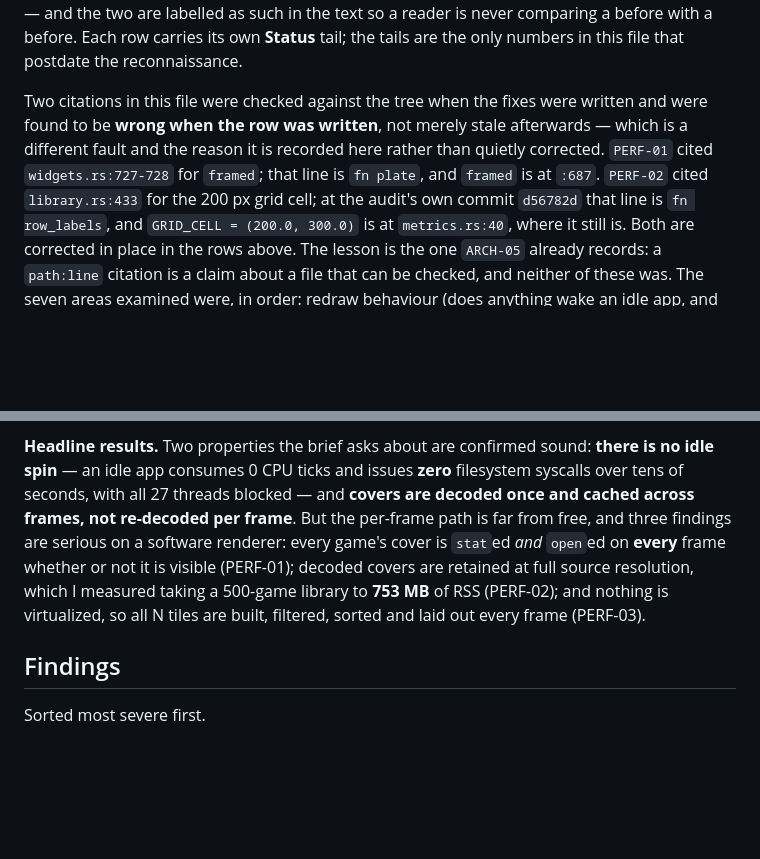
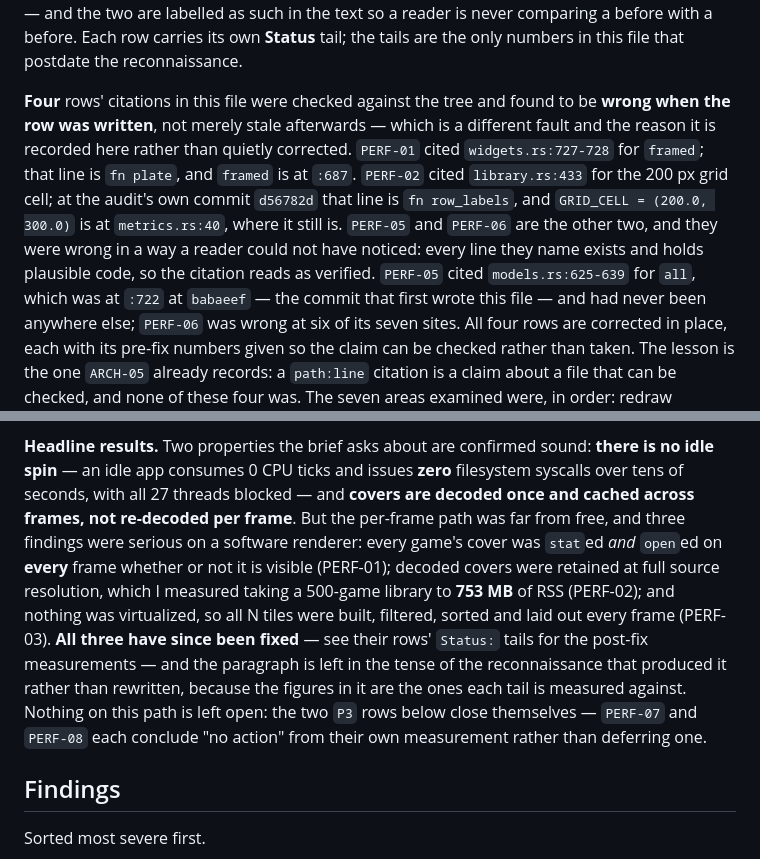
Before and after one commit to goshitsarch-eng/GamesHandler, a Markdown page: docs/audit/PERFORMANCE.md, 2 parts joined by grey strips. Rendered like a GitHub page; blank space fills up the shorter version.

Commit message:
docs(perf): four citation errata, not two, and the headline is reconnaissance tense
Two prose blocks in this file went stale in the same way its tables did, and both
were caught by reading the file rather than the rows.

The citation-erratum paragraph said **two** citations were found wrong when the
rows were written and named `PERF-01` and `PERF-02`. `PERF-05` and `PERF-06` are
the other two, added to this file's rows by the commit that closed them, and they
are the worse pair for a reader: every line they name exists and holds plausible
code, so the citation reads as verified rather than as broken. At `babaeef` — the
commit that first wrote this file — `PERF-05`'s `models.rs:625-639` for `all`
pointed into `load_at`'s comment; `all` was at `:722` and had never been anywhere
else. `PERF-06` was wrong at six of its seven sites. The paragraph now says four
and gives each row's pre-fix numbers, so the claim can be checked rather than
taken.

The **Headline results** paragraph was present-tense about three findings that
are all now fixed — "every game's cover *is* `stat`ed and `open`ed on every
frame", "nothing *is* virtualized". It is now in the tense of the reconnaissance
that produced it, with a pointer to the three `Status:` tails that carry the
post-fix measurements, because those figures are what each tail is measured
against and rewriting them would destroy the comparison. The first draft of this
edit ended "what remains open is `PERF-07` and the P3 rows" — which was itself a
stale claim of the same kind, since `PERF-07` and `PERF-08` each conclude "no
action" from their own measurement. Nothing on this path is open.

Trimming the file to statements I had actually verified is the same fault as
`PERF-05`'s citations, one document up.

Co-Authored-By: Claude Code <noreply@anthropic.com>

```diff
--- a/docs/audit/PERFORMANCE.md
+++ b/docs/audit/PERFORMANCE.md
@@ -14,16 +14,22 @@ so a reader is never comparing a before with a before. Each row carries its own
 **Status** tail; the tails are the only numbers in this file that postdate the
 reconnaissance.
 
-Two citations in this file were checked against the tree when the fixes were
-written and were found to be **wrong when the row was written**, not merely stale
-afterwards — which is a different fault and the reason it is recorded here rather
-than quietly corrected. `PERF-01` cited `widgets.rs:727-728` for `framed`; that
-line is `fn plate`, and `framed` is at `:687`. `PERF-02` cited
-`library.rs:433` for the 200 px grid cell; at the audit's own commit `d56782d`
-that line is `fn row_labels`, and `GRID_CELL = (200.0, 300.0)` is at
-`metrics.rs:40`, where it still is. Both are corrected in place in the rows
-above. The lesson is the one `ARCH-05` already records: a `path:line` citation is
-a claim about a file that can be checked, and neither of these was. The
+**Four** rows' citations in this file were checked against the tree and found to
+be **wrong when the row was written**, not merely stale afterwards — which is a
+different fault and the reason it is recorded here rather than quietly corrected.
+`PERF-01` cited `widgets.rs:727-728` for `framed`; that line is `fn plate`, and
+`framed` is at `:687`. `PERF-02` cited `library.rs:433` for the 200 px grid cell;
+at the audit's own commit `d56782d` that line is `fn row_labels`, and
+`GRID_CELL = (200.0, 300.0)` is at `metrics.rs:40`, where it still is. `PERF-05`
+and `PERF-06` are the other two, and they were wrong in a way a reader could not
+have noticed: every line they name exists and holds plausible code, so the
+citation reads as verified. `PERF-05` cited `models.rs:625-639` for `all`, which
+was at `:722` at `babaeef` — the commit that first wrote this file — and had
+never been anywhere else; `PERF-06` was wrong at six of its seven sites. All four
+rows are corrected in place, each with its pre-fix numbers given so the claim can
+be checked rather than taken. The lesson is the one `ARCH-05` already records: a
+`path:line` citation is a claim about a file that can be checked, and none of
+these four was. The
 seven areas examined were, in order: redraw behaviour (does anything wake an idle app, and
 what does one redraw cost on a CPU renderer); startup cost (the project's claim
 that startup performs exactly two filesystem reads); per-frame allocation inside
@@ -53,12 +59,17 @@ the findings rest on.
 **there is no idle spin** — an idle app consumes 0 CPU ticks and issues **zero**
 filesystem syscalls over tens of seconds, with all 27 threads blocked — and
 **covers are decoded once and cached across frames, not re-decoded per frame**.
-But the per-frame path is far from free, and three findings are serious on a
-software renderer: every game's cover is `stat`ed *and* `open`ed on **every**
-frame whether or not it is visible (PERF-01); decoded covers are retained at full
+But the per-frame path was far from free, and three findings were serious on a
+software renderer: every game's cover was `stat`ed *and* `open`ed on **every**
+frame whether or not it is visible (PERF-01); decoded covers were retained at full
 source resolution, which I measured taking a 500-game library to **753 MB** of
-RSS (PERF-02); and nothing is virtualized, so all N tiles are built, filtered,
-sorted and laid out every frame (PERF-03).
+RSS (PERF-02); and nothing was virtualized, so all N tiles were built, filtered,
+sorted and laid out every frame (PERF-03). **All three have since been fixed** —
+see their rows' `Status:` tails for the post-fix measurements — and the paragraph
+is left in the tense of the reconnaissance that produced it rather than rewritten,
+because the figures in it are the ones each tail is measured against. Nothing on this
+path is left open: the two `P3` rows below close themselves — `PERF-07` and `PERF-08`
+each conclude "no action" from their own measurement rather than deferring one.
 
 ## Findings
 
```
